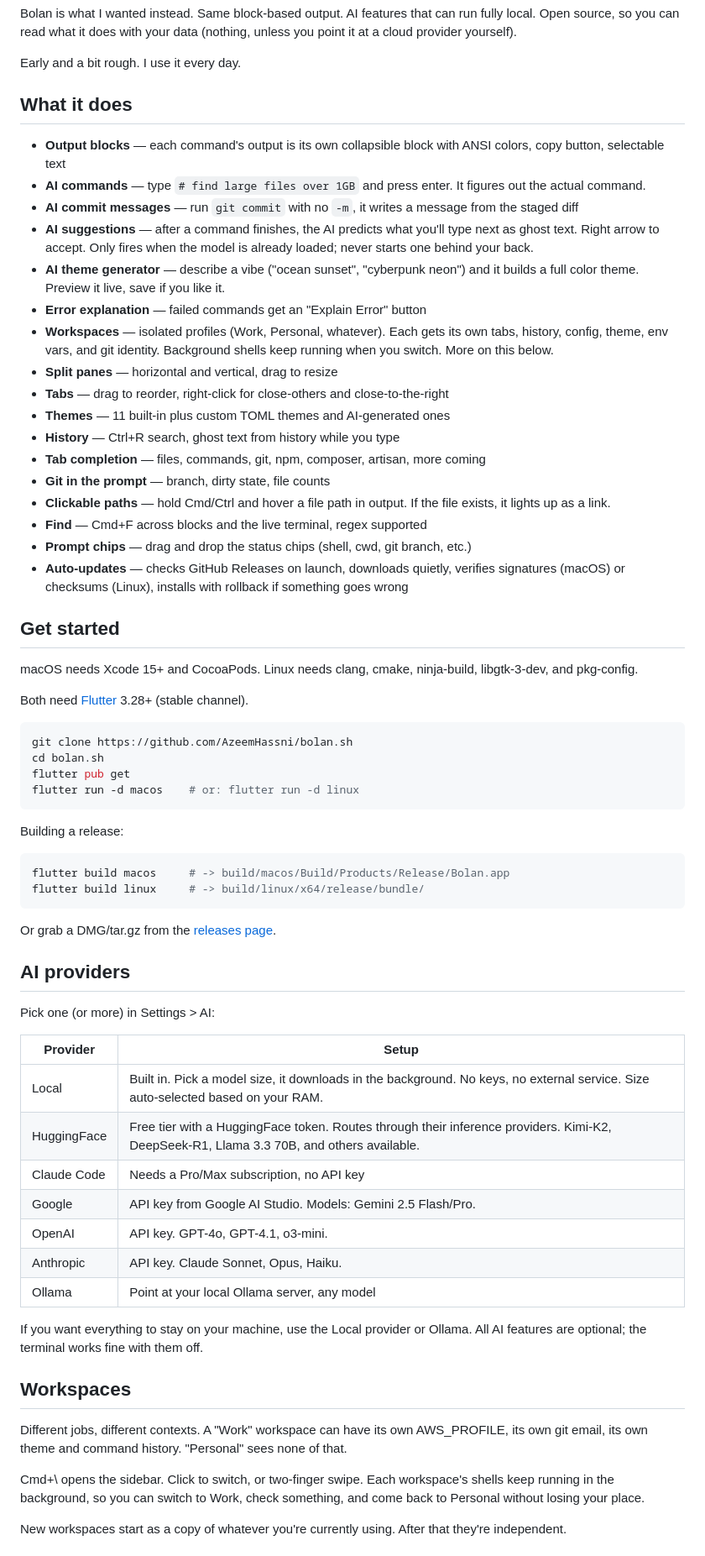
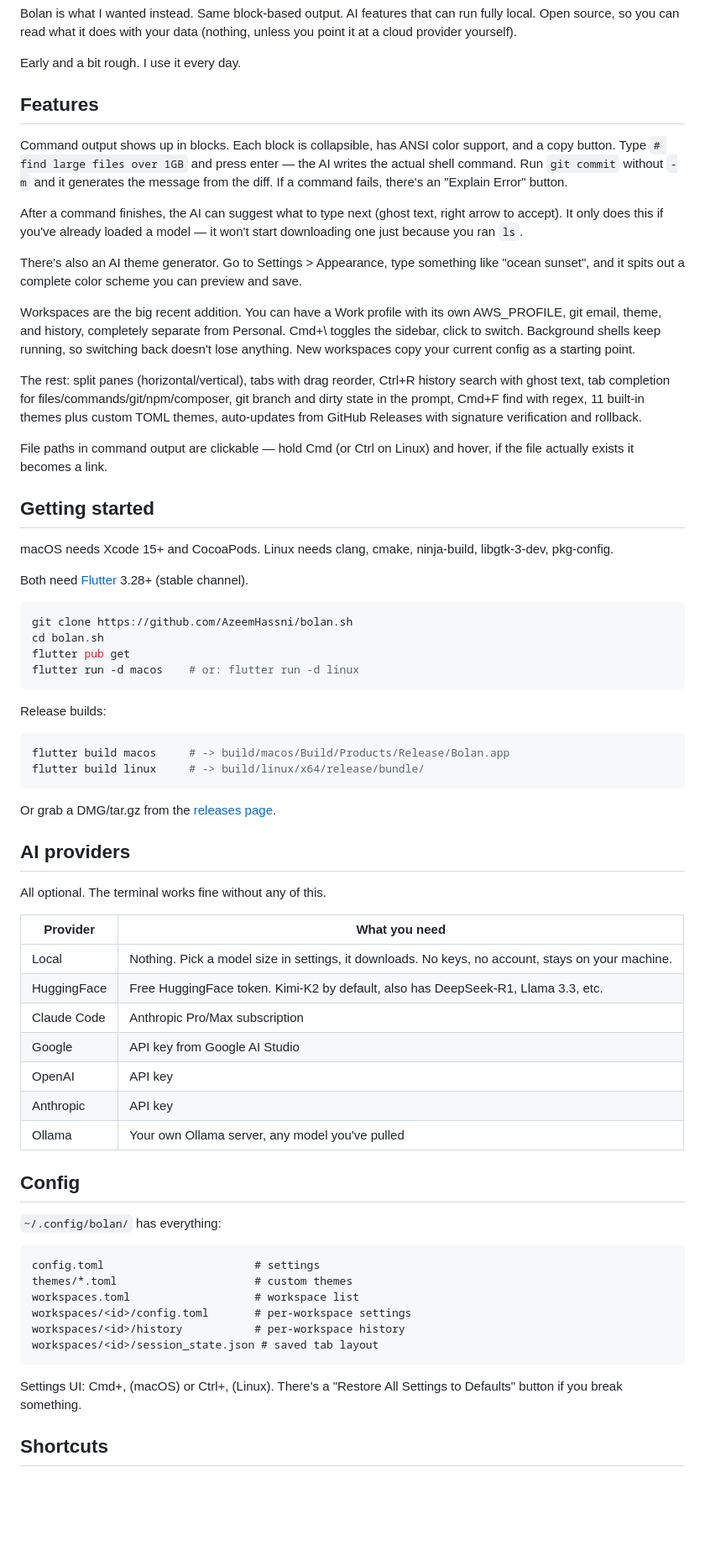
Before and after one commit to azeemhassni/bolan.sh, a Markdown page: README.md, the part around one of its changes. Shown at 84% size. Rendered like a GitHub page; blank space fills up the shorter version.

Commit message:
rewrite readme with recent features

````diff
--- a/README.md
+++ b/README.md
@@ -14,29 +14,23 @@ Bolan is what I wanted instead. Same block-based output. AI features that can ru
 
 Early and a bit rough. I use it every day.
 
-## What it does
+## Features
 
-- **Output blocks** — each command's output is its own collapsible block with ANSI colors, copy button, selectable text
-- **AI commands** — type `# find large files over 1GB` and press enter. It figures out the actual command.
-- **AI commit messages** — run `git commit` with no `-m`, it writes a message from the staged diff
-- **AI suggestions** — after a command finishes, the AI predicts what you'll type next as ghost text. Right arrow to accept. Only fires when the model is already loaded; never starts one behind your back.
-- **AI theme generator** — describe a vibe ("ocean sunset", "cyberpunk neon") and it builds a full color theme. Preview it live, save if you like it.
-- **Error explanation** — failed commands get an "Explain Error" button
-- **Workspaces** — isolated profiles (Work, Personal, whatever). Each gets its own tabs, history, config, theme, env vars, and git identity. Background shells keep running when you switch. More on this below.
-- **Split panes** — horizontal and vertical, drag to resize
-- **Tabs** — drag to reorder, right-click for close-others and close-to-the-right
-- **Themes** — 11 built-in plus custom TOML themes and AI-generated ones
-- **History** — Ctrl+R search, ghost text from history while you type
-- **Tab completion** — files, commands, git, npm, composer, artisan, more coming
-- **Git in the prompt** — branch, dirty state, file counts
-- **Clickable paths** — hold Cmd/Ctrl and hover a file path in output. If the file exists, it lights up as a link.
-- **Find** — Cmd+F across blocks and the live terminal, regex supported
-- **Prompt chips** — drag and drop the status chips (shell, cwd, git branch, etc.)
-- **Auto-updates** — checks GitHub Releases on launch, downloads quietly, verifies signatures (macOS) or checksums (Linux), installs with rollback if something goes wrong
+Command output shows up in blocks. Each block is collapsible, has ANSI color support, and a copy button. Type `# find large files over 1GB` and press enter — the AI writes the actual shell command. Run `git commit` without `-m` and it generates the message from the diff. If a command fails, there's an "Explain Error" button.
 
-## Get started
+After a command finishes, the AI can suggest what to type next (ghost text, right arrow to accept). It only does this if you've already loaded a model — it won't start downloading one just because you ran `ls`.
 
-macOS needs Xcode 15+ and CocoaPods. Linux needs clang, cmake, ninja-build, libgtk-3-dev, and pkg-config.
+There's also an AI theme generator. Go to Settings > Appearance, type something like "ocean sunset", and it spits out a complete color scheme you can preview and save.
+
+Workspaces are the big recent addition. You can have a Work profile with its own AWS_PROFILE, git email, theme, and history, completely separate from Personal. Cmd+\ toggles the sidebar, click to switch. Background shells keep running, so switching back doesn't lose anything. New workspaces copy your current config as a starting point.
+
+The rest: split panes (horizontal/vertical), tabs with drag reorder, Ctrl+R history search with ghost text, tab completion for files/commands/git/npm/composer, git branch and dirty state in the prompt, Cmd+F find with regex, 11 built-in themes plus custom TOML themes, auto-updates from GitHub Releases with signature verification and rollback.
+
+File paths in command output are clickable — hold Cmd (or Ctrl on Linux) and hover, if the file actually exists it becomes a link.
+
+## Getting started
+
+macOS needs Xcode 15+ and CocoaPods. Linux needs clang, cmake, ninja-build, libgtk-3-dev, pkg-config.
 
 Both need [Flutter](https://flutter.dev) 3.28+ (stable channel).
 
@@ -47,7 +41,7 @@ flutter pub get
 flutter run -d macos    # or: flutter run -d linux
 ```
 
-Building a release:
+Release builds:
 
 ```bash
 flutter build macos     # -> build/macos/Build/Products/Release/Bolan.app
@@ -58,25 +52,32 @@ Or grab a DMG/tar.gz from the [releases page](https://github.com/AzeemHassni/bol
 
 ## AI providers
 
-Pick one (or more) in Settings > AI:
+All optional. The terminal works fine without any of this.
 
-| Provider | Setup |
+| Provider | What you need |
 |---|---|
-| Local | Built in. Pick a model size, it downloads in the background. No keys, no external service. Size auto-selected based on your RAM. |
-| HuggingFace | Free tier with a HuggingFace token. Routes through their inference providers. Kimi-K2, DeepSeek-R1, Llama 3.3 70B, and others available. |
-| Claude Code | Needs a Pro/Max subscription, no API key |
-| Google | API key from Google AI Studio. Models: Gemini 2.5 Flash/Pro. |
-| OpenAI | API key. GPT-4o, GPT-4.1, o3-mini. |
-| Anthropic | API key. Claude Sonnet, Opus, Haiku. |
-| Ollama | Point at your local Ollama server, any model |
+| Local | Nothing. Pick a model size in settings, it downloads. No keys, no account, stays on your machine. |
+| HuggingFace | Free HuggingFace token. Kimi-K2 by default, also has DeepSeek-R1, Llama 3.3, etc. |
+| Claude Code | Anthropic Pro/Max subscription |
+| Google | API key from Google AI Studio |
+| OpenAI | API key |
+| Anthropic | API key |
+| Ollama | Your own Ollama server, any model you've pulled |
 
-If you want everything to stay on your machine, use the Local provider or Ollama. All AI features are optional; the terminal works fine with them off.
+## Config
 
-## Workspaces
+`~/.config/bolan/` has everything:
 
-Different jobs, different contexts. A "Work" workspace can have its own AWS_PROFILE, its own git email, its own theme and command history. "Personal" sees none of that.
+```
+config.toml                       # settings
+themes/*.toml                     # custom themes
+workspaces.toml                   # workspace list
+workspaces/<id>/config.toml       # per-workspace settings
+workspaces/<id>/history           # per-workspace history
+workspaces/<id>/session_state.json # saved tab layout
+```
 
-Cmd+\ opens the sidebar. Click to switch, or two-finger swipe. Each workspace's shells keep running in the background, so you can switch to Work, check something, and come back to Personal without losing your place.
+Settings UI: Cmd+, (macOS) or Ctrl+, (Linux). There's a "Restore All Settings to Defaults" button if you break something.
 
-New workspaces start as a copy of whatever you're currently using. After that they're independent.
+## Shortcuts
 
````
Also changed, not shown: other parts of README.md (+3 -19 lines).
